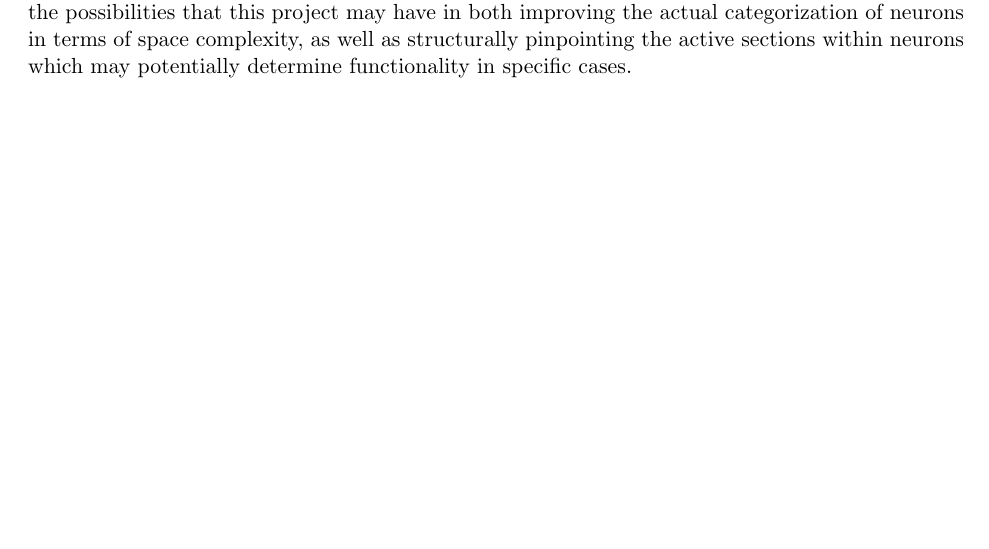
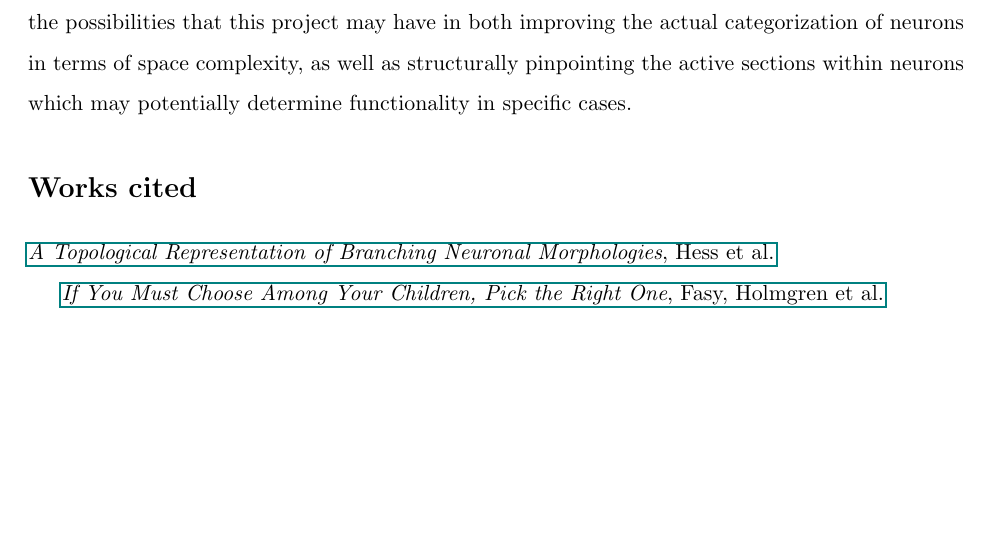
Before and after one commit to benholmgren/neuro-morse, a LaTeX document (proposal/main.tex, which reads proposal/neurostyle.sty): part of page 2 of 2 before the commit and part of page 3 of 3 after it, cut so that both start at the same text, the shorter picture padded with empty space. Compiled offline with pdfLaTeX.

Commit message:
add citations

```diff
--- a/proposal/main.tex
+++ b/proposal/main.tex
@@ -1,5 +1,6 @@
 \documentclass[11pt]{article}
 \usepackage{neurostyle, amssymb,graphicx,amsmath, caption, subcaption}
+\usepackage{hyperref}
 
 \graphicspath{ {./images/} }
 
@@ -42,4 +43,10 @@ In doing so, we may gain an important insight into the actual local structure of
 idea of what structurally differentiates function within different kinds of neurons. We are excited by the possibilities that this project may have in both improving the actual categorization of neurons in terms of space complexity,
 as well as structurally pinpointing the active sections within neurons which may potentially determine functionality in specific cases.
 
+\section*{Works cited}
+\href{hess.pdf}{\textit{A Topological Representation of Branching Neuronal Morphologies}, Hess et al.}
+
+\href{cccg20.pdf}{\textit{If You Must Choose Among Your Children, Pick the Right One}, Fasy, Holmgren et al.}
+
+
 \end{document}
--- a/proposal/neurostyle.sty
+++ b/proposal/neurostyle.sty
@@ -8,6 +8,8 @@
 \usepackage{color}
 \newcommand{\todo}[1]{{\color{red}[[\textbf{XXX TODO: }#1]]}}
 
+\linespread{1.5}
+
 %opening
 \title{Extending Discrete Morse Theory to Neuron Reconstruction}
 \author{Ben Holmgren, Ryan Hansen}
```
Also changed, not shown: proposal/cccg20.pdf (added), proposal/main.pdf, 1 other file.
